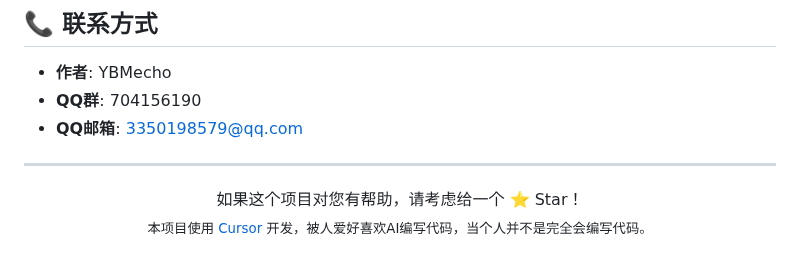
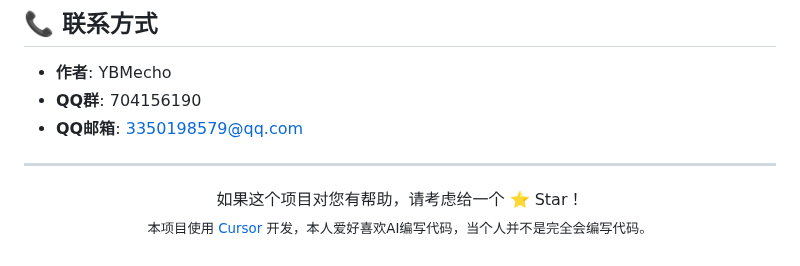
Before and after one commit to YBMecho/DeepSeek-desktop-client, a Markdown page: README.zh.md, the part around the change. Rendered like a GitHub page.

```diff
--- a/README.zh.md
+++ b/README.zh.md
@@ -647,5 +647,5 @@ npm run make
 </div>
 
 <p align="center">
-  <sub>本项目使用 <a href="https://cursor.sh">Cursor</a> 开发，被人爱好喜欢AI编写代码，当个人并不是完全会编写代码。</sub>
+  <sub>本项目使用 <a href="https://cursor.sh">Cursor</a> 开发，本人爱好喜欢AI编写代码，当个人并不是完全会编写代码。</sub>
 </p>
```
